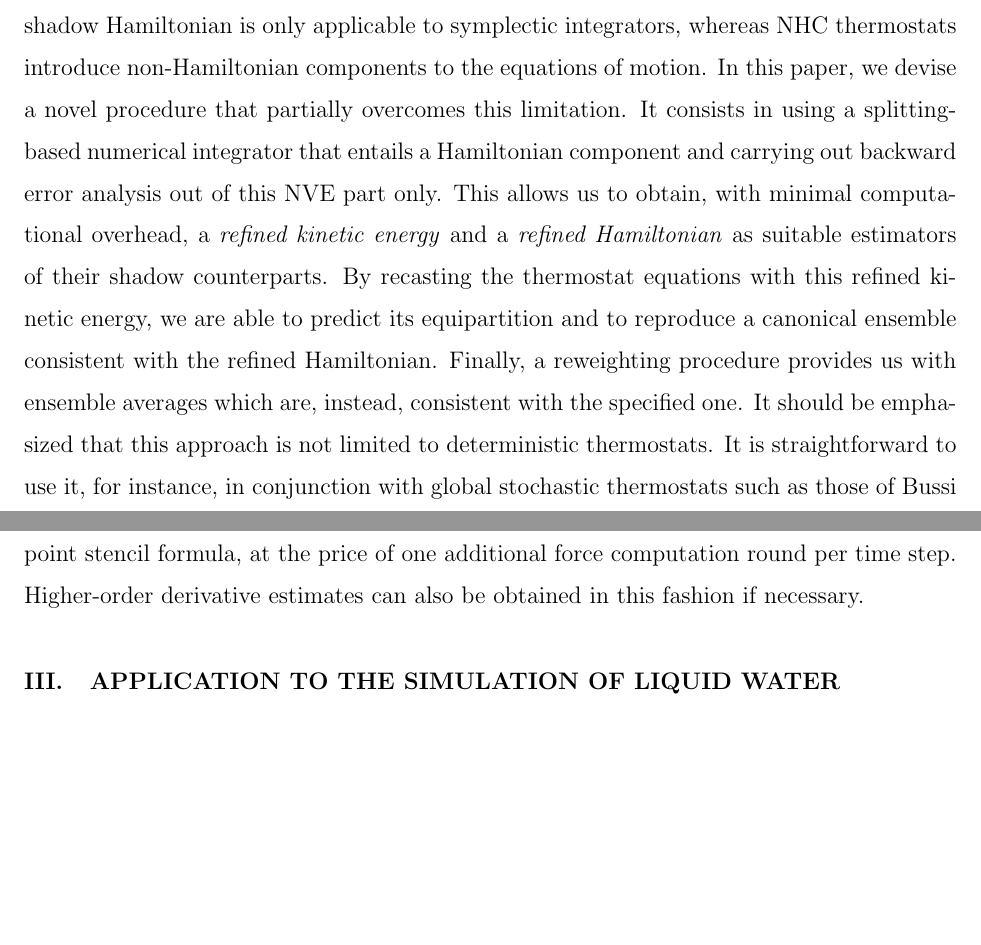
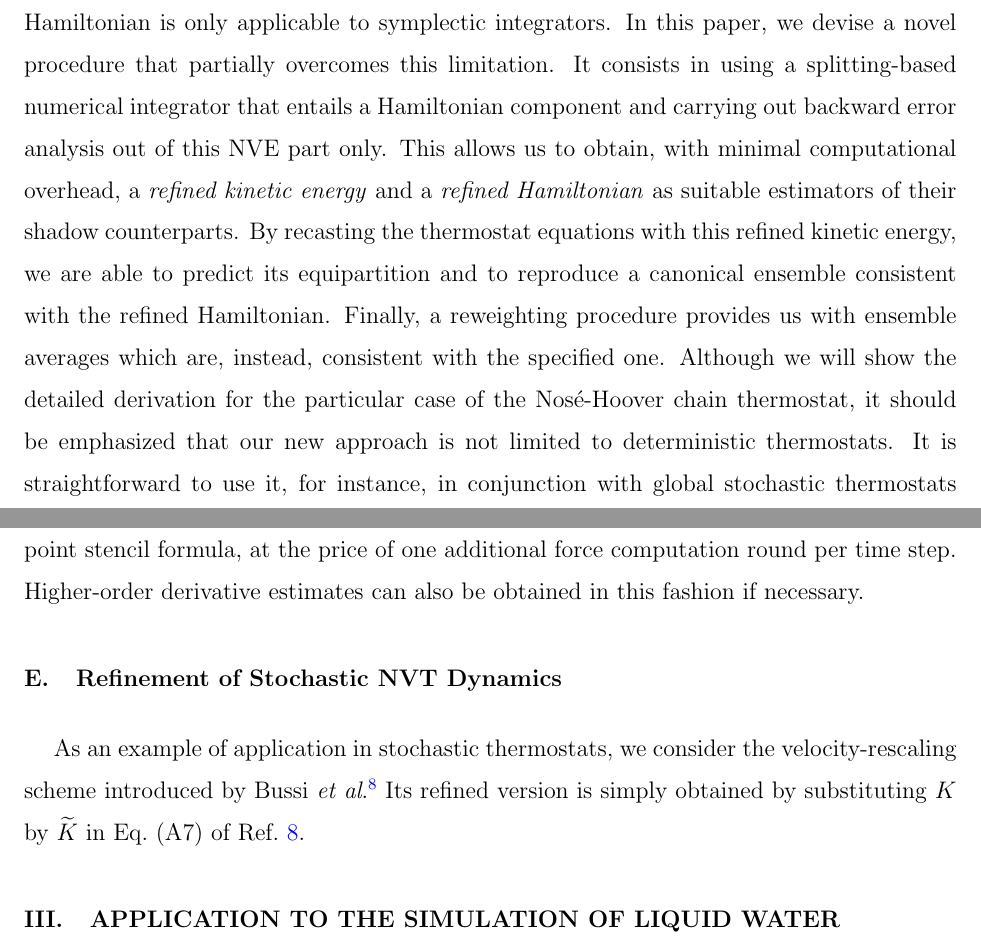
Before and after one commit to craabreu/rigid_nvt_paper, a LaTeX paper (rigid_bodies.tex): two parts of pages 3 and 12 of 24, joined at a grey line, cut so that both start at the same text, the shorter picture padded with empty space. Compiled offline with pdfLaTeX.

Commit message:
addition of refined stochastic sec

```diff
--- a/rigid_bodies.tex
+++ b/rigid_bodies.tex
@@ -88,13 +88,15 @@ As Eastwood \textit{et al}. \cite{Eastwood_2010} have shown, Tolman's generalize
 The authors then employed backward error analysis to successfully eliminate the artifacts mentioned above.
 Here, we prove that their findings can be extended to the symplectic integration of rigid-body motion.
 
-It seems then reasonable to argue that a NHC thermostat should regulate the shadow kinetic energy instead of the specified one.
-However, the theory underlying the concept of shadow Hamiltonian is only applicable to symplectic integrators, whereas NHC thermostats introduce non-Hamiltonian components to the equations of motion.
+It seems then reasonable to argue that any thermostat should regulate the shadow kinetic energy instead of the specified one.
+However, the theory underlying the concept of shadow Hamiltonian is only applicable to symplectic integrators.
 In this paper, we devise a novel procedure that partially overcomes this limitation.
 It consists in using a splitting-based numerical integrator that entails a Hamiltonian component and carrying out backward error analysis out of this NVE part only.
 This allows us to obtain, with minimal computational overhead, a \textit{refined kinetic energy} and a \textit{refined Hamiltonian} as suitable estimators of their shadow counterparts.
 By recasting the thermostat equations with this refined kinetic energy, we are able to predict its equipartition and to reproduce a canonical ensemble consistent with the refined Hamiltonian.
-Finally, a reweighting procedure provides us with ensemble averages which are, instead, consistent with the specified one. It should be emphasized that this approach is not limited to deterministic thermostats. It is straightforward to use it, for instance, in conjunction with global stochastic thermostats such as those of Bussi \textit{et al}. \cite{Bussi_2007} and Leimkuhler \textit{et al}. \cite{Leimkuhler_2009}, for instance.
+Finally, a reweighting procedure provides us with ensemble averages which are, instead, consistent with the specified one.
+Although we will show the detailed derivation for the particular case of the Nos\'{e}-Hoover chain thermostat, it should be emphasized that our new approach is not limited to deterministic thermostats.
+It is straightforward to use it, for instance, in conjunction with global stochastic thermostats such as those of Bussi \textit{et al}. \cite{Bussi_2007} and Leimkuhler \textit{et al}. \cite{Leimkuhler_2009}, for instance.
 
 Our new method is particularly appealing for rigid-body MD, primarily because its numerical stability extends up to time steps large enough to yield pronounced discretization errors. Rigid-body MD is relevant not only because some molecules are usually modeled as rigid, such as in the ubiquitous case of water \cite{Jorgensen_1983}, but also because it can provide a coarse-graining strategy for molecules that can be designed as collections of interconnected bodies, such as proteins and nanoparticles \cite{Miller_2002, Knorowski_2012, Patra_2013}.
 In fact, the approach of Kamberaj \textit{et al}. \cite{Kamberaj_2005}, which is implemented in software packages such as HOOMD-\textit{blue}\cite{Anderson_2008} and LAMMPS\cite{Plimpton_1995}, has been applied to simulate small molecules \cite{Geiger_2013, Aimoli_2014, Aimoli_2014_2}, as well as membranes \cite{Bucior_2012}, molecular motors \cite{Akimov_2012}, micelles \cite{Yan_2008}, and nanoparticles \cite{Patra_2014}.
@@ -432,6 +434,12 @@ A drawback of our approach is that the resulting integrator lacks time-reversal
 As a matter of fact, long-term reversibility is not generally achievable with software that relies on floating-point arithmetics.
 In any event, if short-term reversibility is a requirement, one can simply employ a symmetric five-point stencil formula, at the price of one additional force computation round per time step.
 Higher-order derivative estimates can also be obtained in this fashion if necessary.
+
+\subsection{Refinement of Stochastic NVT Dynamics}
+\label{sec:refined_bussi}
+
+As an example of application in stochastic thermostats, we consider the  velocity-rescaling scheme introduced by Bussi \textit{et al}. \cite{Bussi_2007}.
+Its refined version is simply obtained by substituting $K$ by $\refined{K}$ in Eq.~(A7) of Ref.~\citenum{Bussi_2007}.
 
 \section{Application to the Simulation of Liquid Water}
 \label{sec:numerical_results}
```
Also changed, not shown: rigid_bodies.tex (10 more changed lines).
